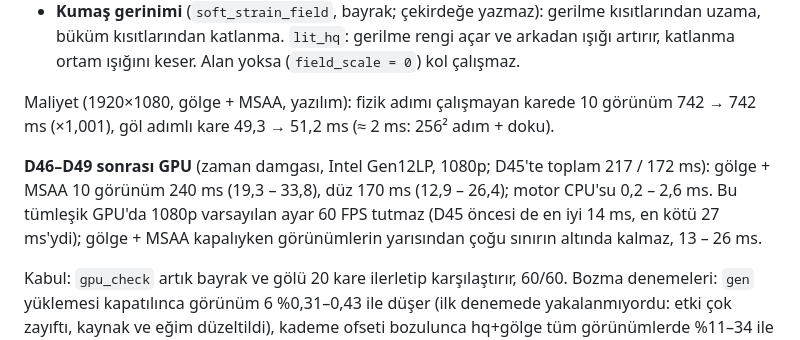
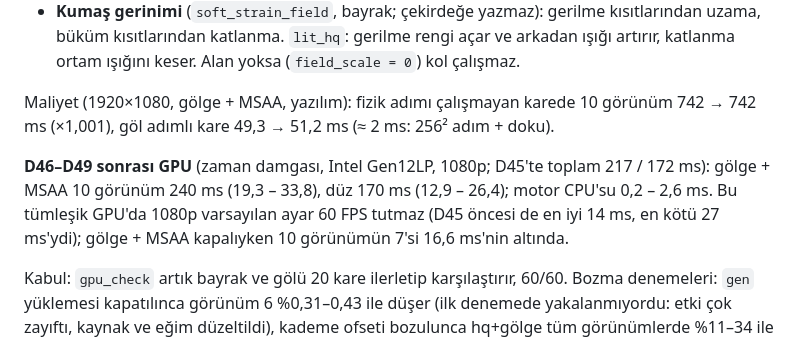
Before and after one commit to SamurayBalgami/Matoki, a Markdown page: docs/DECISIONS.md, the part around the change. Drawn GitHub-style.

Commit message:
D49 notu: düz kipte 60 FPS sayımı düzeltildi

```diff
--- a/docs/DECISIONS.md
+++ b/docs/DECISIONS.md
@@ -658,7 +658,7 @@ Temel fizik mimarisi değişmedi; yeni denklemler üstüne eklenir ve shader'a t
 
 Maliyet (1920×1080, gölge + MSAA, yazılım): fizik adımı çalışmayan karede 10 görünüm 742 → 742 ms (×1,001), göl adımlı kare 49,3 → 51,2 ms (≈ 2 ms: 256² adım + doku).
 
-**D46–D49 sonrası GPU** (zaman damgası, Intel Gen12LP, 1080p; D45'te toplam 217 / 172 ms): gölge + MSAA 10 görünüm 240 ms (19,3 – 33,8), düz 170 ms (12,9 – 26,4); motor CPU'su 0,2 – 2,6 ms. Bu tümleşik GPU'da 1080p varsayılan ayar 60 FPS tutmaz (D45 öncesi de en iyi 14 ms, en kötü 27 ms'ydi); gölge + MSAA kapalıyken görünümlerin yarısından çoğu sınırın altında kalmaz, 13 – 26 ms.
+**D46–D49 sonrası GPU** (zaman damgası, Intel Gen12LP, 1080p; D45'te toplam 217 / 172 ms): gölge + MSAA 10 görünüm 240 ms (19,3 – 33,8), düz 170 ms (12,9 – 26,4); motor CPU'su 0,2 – 2,6 ms. Bu tümleşik GPU'da 1080p varsayılan ayar 60 FPS tutmaz (D45 öncesi de en iyi 14 ms, en kötü 27 ms'ydi); gölge + MSAA kapalıyken 10 görünümün 7'si 16,6 ms'nin altında.
 
 Kabul: `gpu_check` artık bayrak ve gölü 20 kare ilerletip karşılaştırır, 60/60. Bozma denemeleri: `gen` yüklemesi kapatılınca görünüm 6 %0,31–0,43 ile düşer (ilk denemede yakalanmıyordu: etki çok zayıftı, kaynak ve eğim düzeltildi), kademe ofseti bozulunca hq+gölge tüm görünümlerde %11–34 ile düşer. `check_demo`: sandıklar dalga üretir, bayrak alanı dolar. 263/263 test.
 Sınır: dalga yalnız göl düzleminde, jöle gövdeleri henüz alan yazmıyor, bayrak alanının görsel etkisi ince. Gerçek ekranda FPS ölçülmedi, tek adaptör.
```
